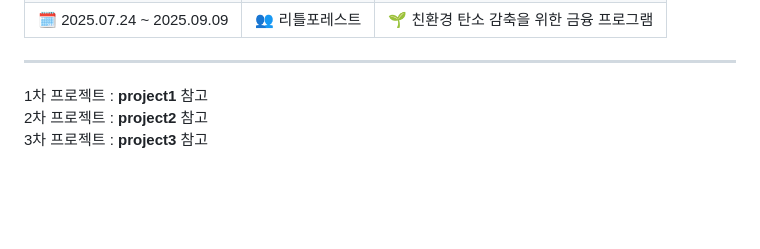
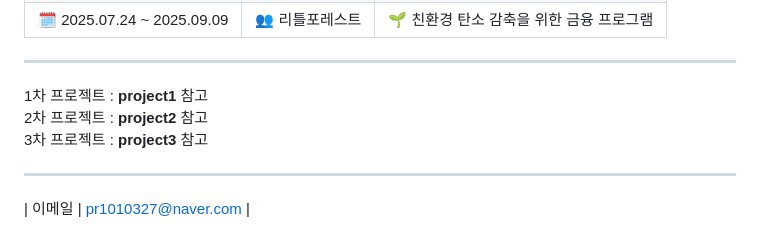
Before and after one commit to nonamsang/kg, a Markdown page: README.md, the part around one of its changes. Drawn GitHub-style; blank space fills up the shorter version.

```diff
--- a/README.md
+++ b/README.md
@@ -54,3 +56,7 @@
 1차 프로젝트 : <b>project1</b> 참고 <br>
 2차 프로젝트 : <b>project2</b> 참고 <br>
 3차 프로젝트 : <b>project3</b> 참고 <br>
+
+---
+
+| 이메일 | pr1010327@naver.com |
```
Also changed, not shown: other parts of README.md (+2 -0 lines).
